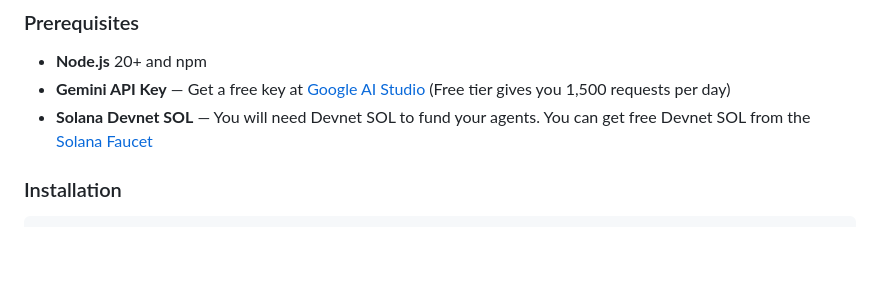
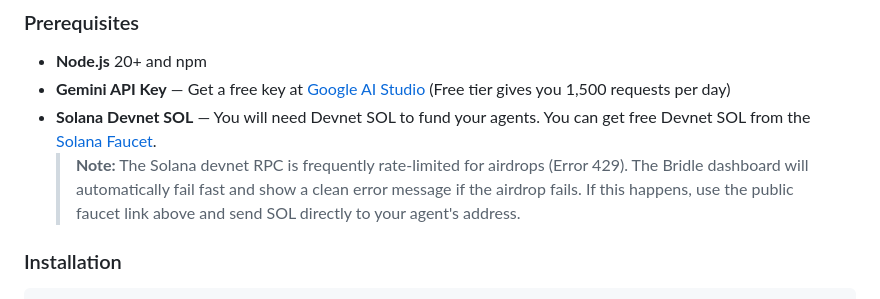
Before and after one commit to thetruesammyjay/bridle, a Markdown page: README.md, the part around the change. Rendered like a GitHub page; blank space fills up the shorter version.

Commit message:
docs: add note about solana faucet and devnet rate limits

```diff
--- a/README.md
+++ b/README.md
@@ -120,7 +120,8 @@ For the full dashboard experience (multi-agent, live P&L, dApp connector) run `n
 
 - **Node.js** 20+ and npm
 - **Gemini API Key** — Get a free key at [Google AI Studio](https://aistudio.google.com/app/apikey) (Free tier gives you 1,500 requests per day)
-- **Solana Devnet SOL** — You will need Devnet SOL to fund your agents. You can get free Devnet SOL from the [Solana Faucet](https://faucet.solana.com/)
+- **Solana Devnet SOL** — You will need Devnet SOL to fund your agents. You can get free Devnet SOL from the [Solana Faucet](https://faucet.solana.com/).
+  > **Note:** The Solana devnet RPC is frequently rate-limited for airdrops (Error 429). The Bridle dashboard will automatically fail fast and show a clean error message if the airdrop fails. If this happens, use the public faucet link above and send SOL directly to your agent's address.
 
 ### Installation
 
```
